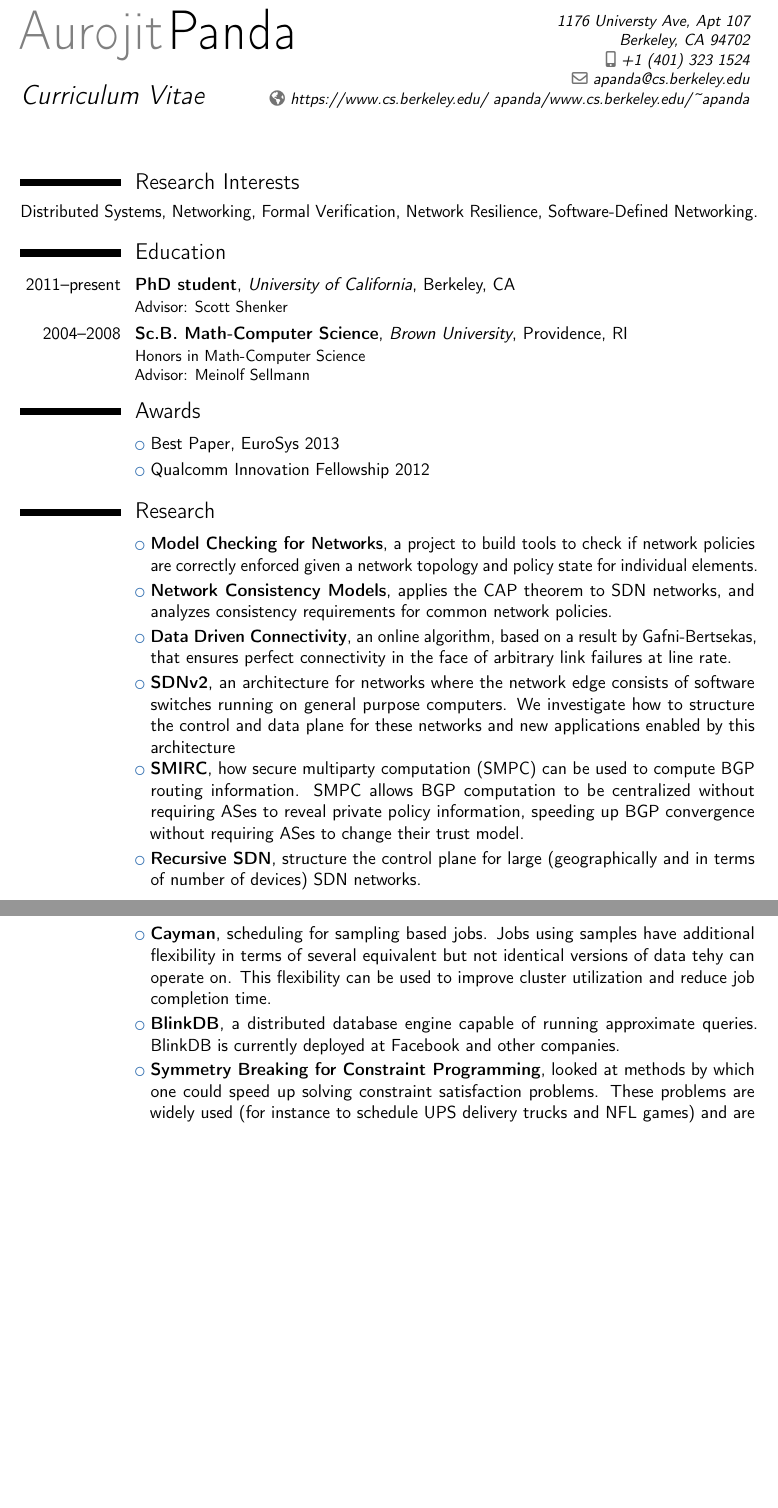
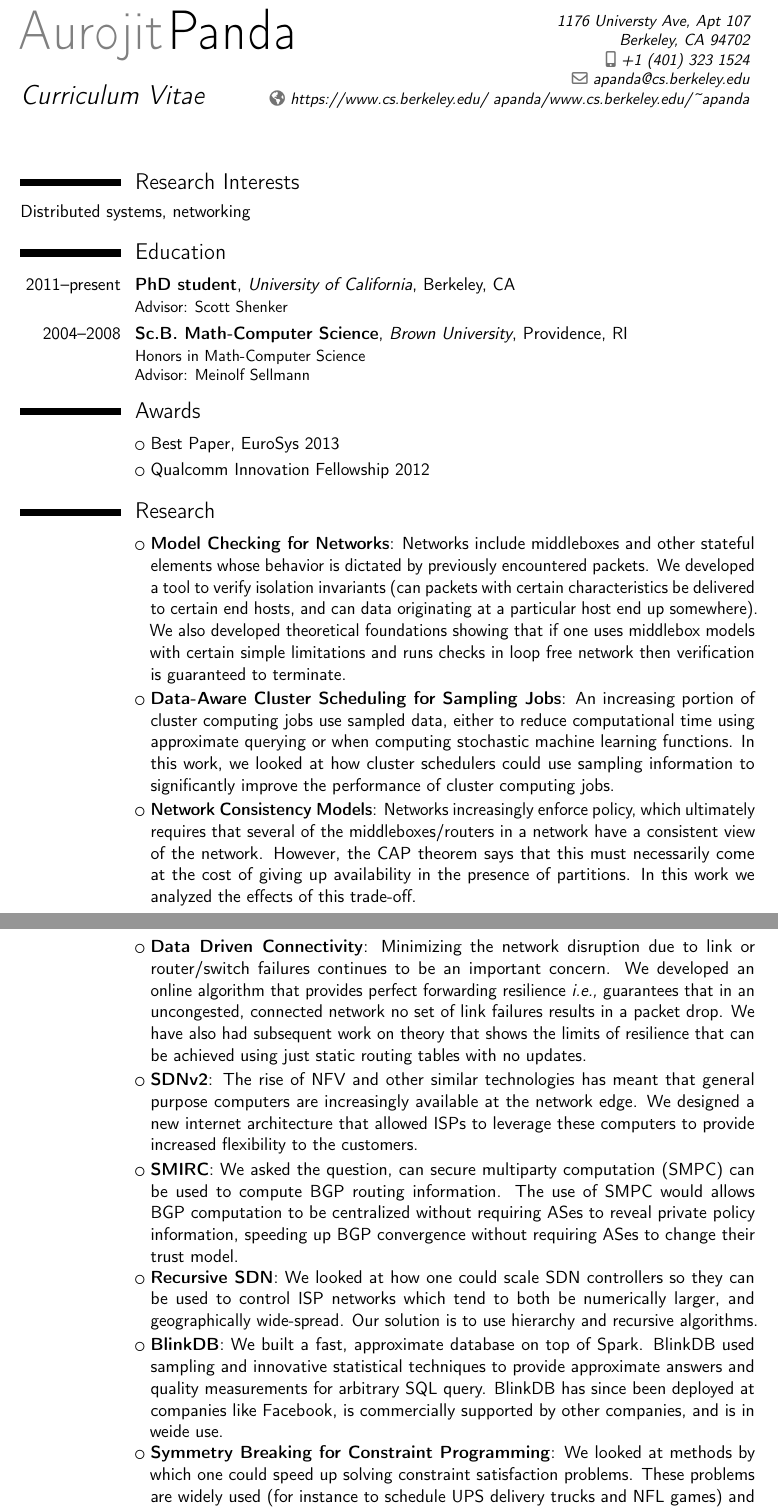
Before and after one commit to apanda/cv, a LaTeX CV (cv.tex): two parts of pages 1 and 2 of 3 before the commit and two parts of pages 1 and 2 of 4 after it, joined at a grey line, cut so that both start at the same text, the shorter picture padded with empty space. Compiled offline with pdfLaTeX.

Commit message:
Some rearrangement

```diff
--- a/cv.tex
+++ b/cv.tex
@@ -7,11 +7,13 @@
 
 
 \documentclass[11pt,letterpaper,sans]{moderncv}        % possible options include font size ('10pt', '11pt' and '12pt'), paper size ('a4paper', 'letterpaper', 'a5paper', 'legalpaper', 'executivepaper' and 'landscape') and font family ('sans' and 'roman')
+\usepackage{xspace}
 \newcommand\eat[1]{}
+%\newcommand{\ie}{{\it i.e.,}\xspace}
 
 % moderncv themes
 \moderncvstyle{classic}                             % style options are 'casual' (default), 'classic', 'oldstyle' and 'banking'
-\moderncvcolor{blue}                               % color options 'blue' (default), 'orange', 'green', 'red', 'purple', 'grey' and 'black'
+\moderncvcolor{black}                               % color options 'blue' (default), 'orange', 'green', 'red', 'purple', 'grey' and 'black'
 %\renewcommand{\familydefault}{\sfdefault}         % to set the default font; use '\sfdefault' for the default sans serif font, '\rmdefault' for the default roman one, or any tex font name
 %\nopagenumbers{}                                  % uncomment to suppress automatic page numbering for CVs longer than one page
 
@@ -49,7 +51,7 @@
 
 % bibliography with mutiple entries
 \usepackage{multibib}
-\newcites{conference,workshop,demos}{{Conferences},{Workshops},{Demos}}
+\newcites{conference,workshop,demos,trs}{{Conferences},{Workshops},{Demos},{Technical Reports}}
 %----------------------------------------------------------------------------------
 %            content
 %----------------------------------------------------------------------------------
@@ -58,7 +60,7 @@
 %-----       resume       ---------------------------------------------------------
 \makecvtitle
 \section{Research Interests}
-Distributed Systems, Networking, Formal Verification, Network Resilience, Software-Defined Networking.
+Distributed systems, networking
 
 \section{Education}
 \cventry{2011--present}{PhD student}{University of California}{Berkeley, CA}{}{Advisor: Scott Shenker}  % arguments 3 to 6 can be left empty
@@ -70,32 +72,51 @@ Advisor: Meinolf Sellmann}
 \cvlistitem{Qualcomm Innovation Fellowship 2012}
 
 \section{Research}
-\cvlistitem {\textbf{Model Checking for Networks}, a project to build tools to check if network policies are correctly enforced given a network topology and policy state for individual
-elements.}
+\cvlistitem {\textbf{Model Checking for Networks}: Networks include middleboxes and other stateful elements whose
+    behavior is dictated by previously encountered packets. We developed a tool to verify isolation invariants (can
+    packets with certain characteristics be delivered to certain end hosts, and can data originating at a particular
+    host end up somewhere). We also developed theoretical foundations showing that if one uses middlebox models with
+    certain simple limitations and runs checks in loop free network then verification is guaranteed to terminate.}
 
-\cvlistitem {\textbf{Network Consistency Models}, applies the CAP theorem to SDN networks, and analyzes consistency requirements for common
-network policies.}
+\cvlistitem {\textbf{Data-Aware Cluster Scheduling for Sampling Jobs}: An increasing portion of cluster computing jobs
+use sampled data, either to reduce computational time using approximate querying or when computing stochastic machine
+learning functions. In this work, we looked at how cluster schedulers could use sampling information to significantly
+improve the performance of cluster computing jobs.}
 
-\cvlistitem {\textbf{Data Driven Connectivity}, an online algorithm, based on a result by Gafni-Bertsekas, that ensures perfect connectivity in the face of arbitrary link failures at line rate.}
+\cvlistitem {\textbf{Network Consistency Models}: Networks increasingly enforce policy, which ultimately requires that
+several of the middleboxes/routers in a network have a consistent view of the network. However, the CAP theorem says
+that this must necessarily come at the cost of giving up availability in the presence of partitions. In this work we
+analyzed the effects of this trade-off.}
 
-\cvlistitem {\textbf{SDNv2}, an architecture for networks where the network edge consists of software switches running on general purpose computers. We investigate how
-to structure the control and data plane for these networks and new applications enabled by this architecture}
+\cvlistitem {\textbf{Data Driven Connectivity}: Minimizing the network disruption due to link or router/switch failures
+    continues to be an important concern.
+    We developed an online algorithm that provides perfect forwarding
+resilience \textit{i.e.,} guarantees that in an uncongested, connected network no set of link failures results in a packet drop. We
+have also had subsequent work on theory that shows the limits of resilience that can be achieved using just static
+routing tables with no updates.}
 
-\cvlistitem {\textbf{SMIRC}, how secure multiparty computation (SMPC) can be used to compute BGP routing information.
-SMPC allows BGP computation to be centralized without requiring ASes to reveal private policy information, speeding up
-BGP convergence without requiring ASes to change their trust model.}
+\cvlistitem {\textbf{SDNv2}: The rise of NFV and other similar technologies has meant that general purpose computers are
+increasingly available at the network edge. We designed a new internet architecture that allowed ISPs to leverage these
+computers to provide increased flexibility to the customers.}
 
-\cvlistitem {\textbf{Recursive SDN}, structure the control plane for large (geographically and in terms of number of devices) SDN
-networks.}
+\cvlistitem {\textbf{SMIRC}: We asked the question, can secure multiparty computation (SMPC) can be used to compute BGP
+routing information. The use of SMPC would allows BGP computation to be centralized without requiring ASes to reveal
+private policy information, speeding up BGP convergence without requiring ASes to change their trust model.}
 
-\cvlistitem {\textbf{Cayman}, scheduling for sampling based jobs. Jobs using samples have additional flexibility in terms of several equivalent but not identical versions of data
-tehy can operate on. This flexibility can be used to improve cluster utilization and reduce job completion time.}
+\cvlistitem {\textbf{Recursive SDN}: We looked at how one could scale SDN controllers so they can be used to control ISP
+    networks which tend to both be numerically larger, and geographically wide-spread. Our solution is to use hierarchy
+    and recursive algorithms.}
 
-\cvlistitem {\textbf{BlinkDB}, a distributed database engine capable of running approximate queries. BlinkDB is currently deployed at Facebook and other companies.}
 
-\cvlistitem {\textbf{Symmetry Breaking for Constraint Programming}, looked at methods by which one could speed up solving constraint satisfaction problems. These
-problems are widely used (for instance to schedule UPS delivery trucks and NFL games) and are susceptible to an exponential growth in time, particularly when
-many equivalent (symmetric) solutions exist. }
+    \cvlistitem {\textbf{BlinkDB}: We built a fast, approximate database on top of Spark. BlinkDB used sampling and
+    innovative statistical techniques to provide approximate answers and quality measurements for arbitrary SQL query.
+BlinkDB has since been deployed at companies like Facebook, is commercially supported by other companies, and is in
+weide use.}
+
+\cvlistitem {\textbf{Symmetry Breaking for Constraint Programming}: We looked at methods by which one could speed up
+solving constraint satisfaction problems. These problems are widely used (for instance to schedule UPS delivery trucks
+and NFL games) and are susceptible to an exponential growth in time, particularly when many equivalent (symmetric)
+solutions exist. }
 
 \section{Teaching Experience}
 \cventry{\hspace{2em}\ \ Fall '13\newline Fall '12}{TA for EE122 (Undergraduate Networking)}{UC Berkeley}{Berkeley, CA}{}{
```
Also changed, not shown: tr.bib (added, +6 -0 lines), Makefile, cv.tex (4 more changed lines).
